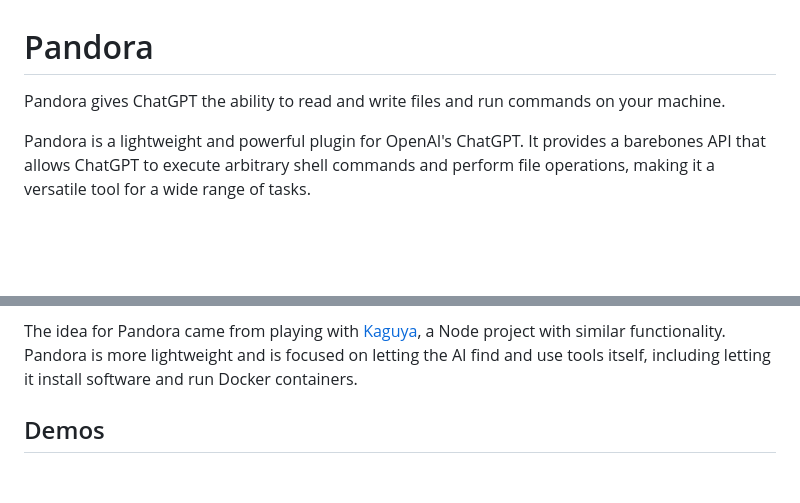
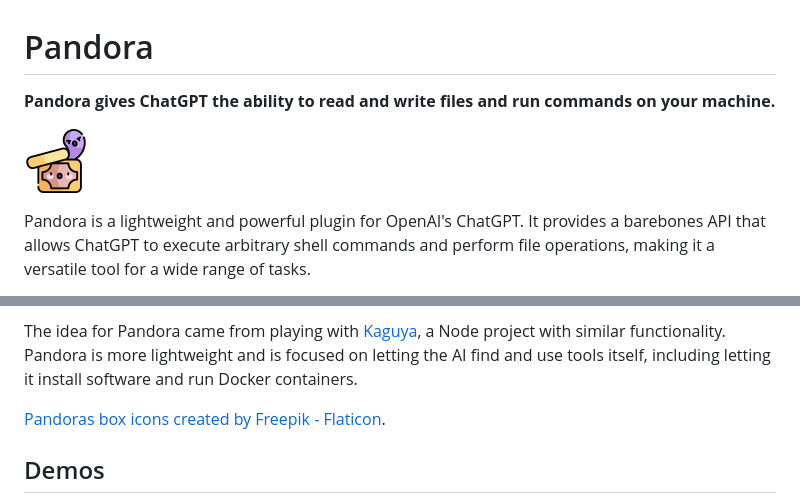
Before and after one commit to dave1010/pandora, a Markdown page: README.md, 2 parts joined by grey strips. Rendered like a GitHub page; pictures changed too: images/pandoras-box-icon-small.png (added); blank space fills up the shorter version.

Commit message:
Icon and readme tweaks

```diff
--- a/README.md
+++ b/README.md
@@ -1,6 +1,8 @@
 # Pandora
 
-Pandora gives ChatGPT the ability to read and write files and run commands on your machine.
+**Pandora gives ChatGPT the ability to read and write files and run commands on your machine.**
+
+![Pandora icon](images/pandoras-box-icon-small.png)
 
 Pandora is a lightweight and powerful plugin for OpenAI's ChatGPT. It provides a barebones API that allows ChatGPT to execute arbitrary shell commands and perform file operations, making it a versatile tool for a wide range of tasks.
 
@@ -19,6 +21,8 @@ Pandora can be used for:
 * releasing curses upon mankind (please don't try this)
 
 The idea for Pandora came from playing with [Kaguya](https://github.com/ykdojo/kaguya), a Node project with similar functionality. Pandora is more lightweight and is focused on letting the AI find and use tools itself, including letting it install software and run Docker containers.
+
+[Pandoras box icons created by Freepik - Flaticon](https://www.flaticon.com/free-icons/pandoras-box).
 
 ## Demos
 
```
Also changed, not shown: public/pandoras-box-icon.png (added), 2 other files.
